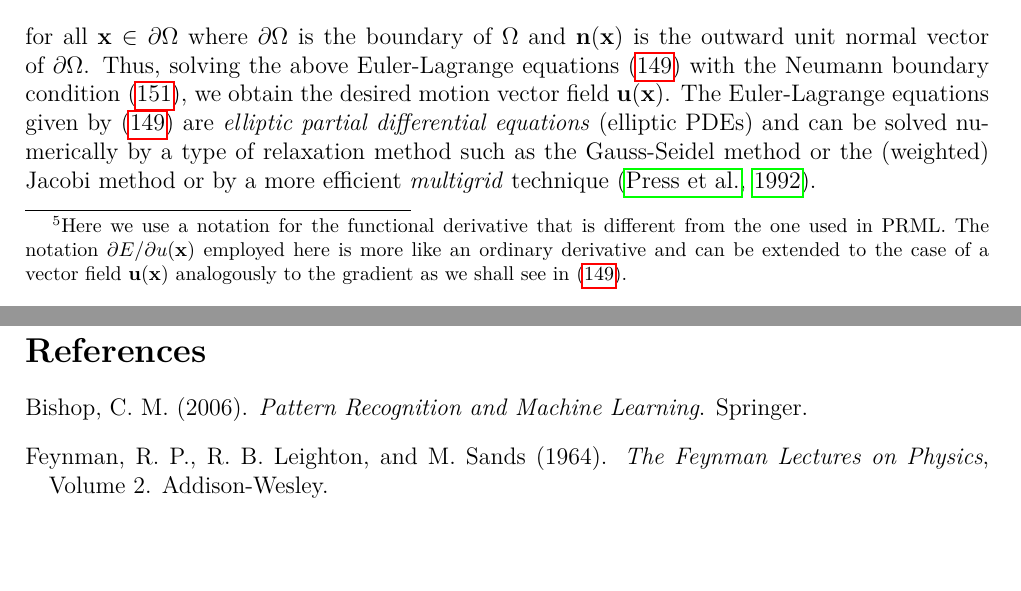
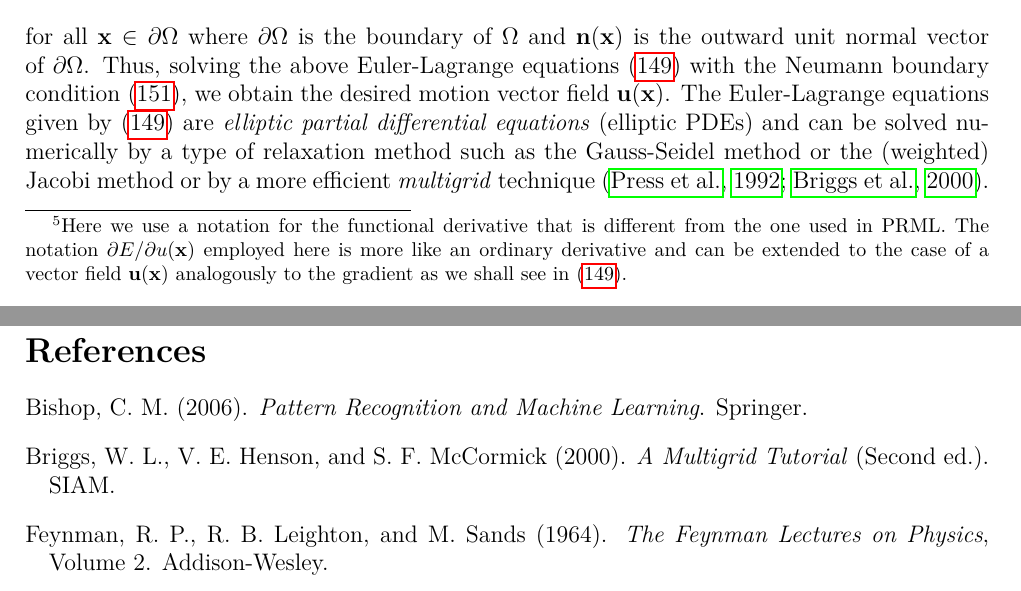
Before and after one commit to yousuketakada/prml_errata, a LaTeX document (prml_errata.tex, which reads refs.bib): two parts of pages 24 and 25 of 25, joined at a grey line, cut so that both start at the same text, the shorter picture padded with empty space. Compiled offline with pdfLaTeX.

Commit message:
Add multigrid ref.

```diff
--- a/prml_errata.tex
+++ b/prml_errata.tex
@@ -1923,8 +1923,8 @@ with the Neumann boundary condition~\eqref{eq:neumann_boundary_conditions_for_op
 we obtain the desired motion vector field~$\mathbf{u}(\mathbf{x})$.
 The Euler-Lagrange equations given by \eqref{eq:euler_lagrange_equations_for_optical_flow} are
 \emph{elliptic partial differential equations} (elliptic PDEs) and can be solved numerically by
-a type of relaxation method such as the Gauss-Seidel method or
-the (weighted) Jacobi method or by a more efficient \emph{multigrid} technique~\citep{Press:NR}.
+a type of relaxation method such as the Gauss-Seidel method or the (weighted) Jacobi method or
+by a more efficient \emph{multigrid} technique~\citep{Press:NR,Briggs:MultigridTutorial}.
 
 \erratum{Page~716}
 Column~1, Entry~$-1$:
--- a/refs.bib
+++ b/refs.bib
@@ -59,3 +59,11 @@
     volume      = "2",
     publisher   = "Addison-Wesley",
 }
+
+@book{Briggs:MultigridTutorial,
+    author      = "Briggs, William L. and Henson, Van Emden and McCormick, Steve F.",
+    edition     = "Second",
+    title       = "A Multigrid Tutorial",
+    year        = "2000",
+    publisher   = "SIAM",
+}
```
Also changed, not shown: prml_errata.pdf.
